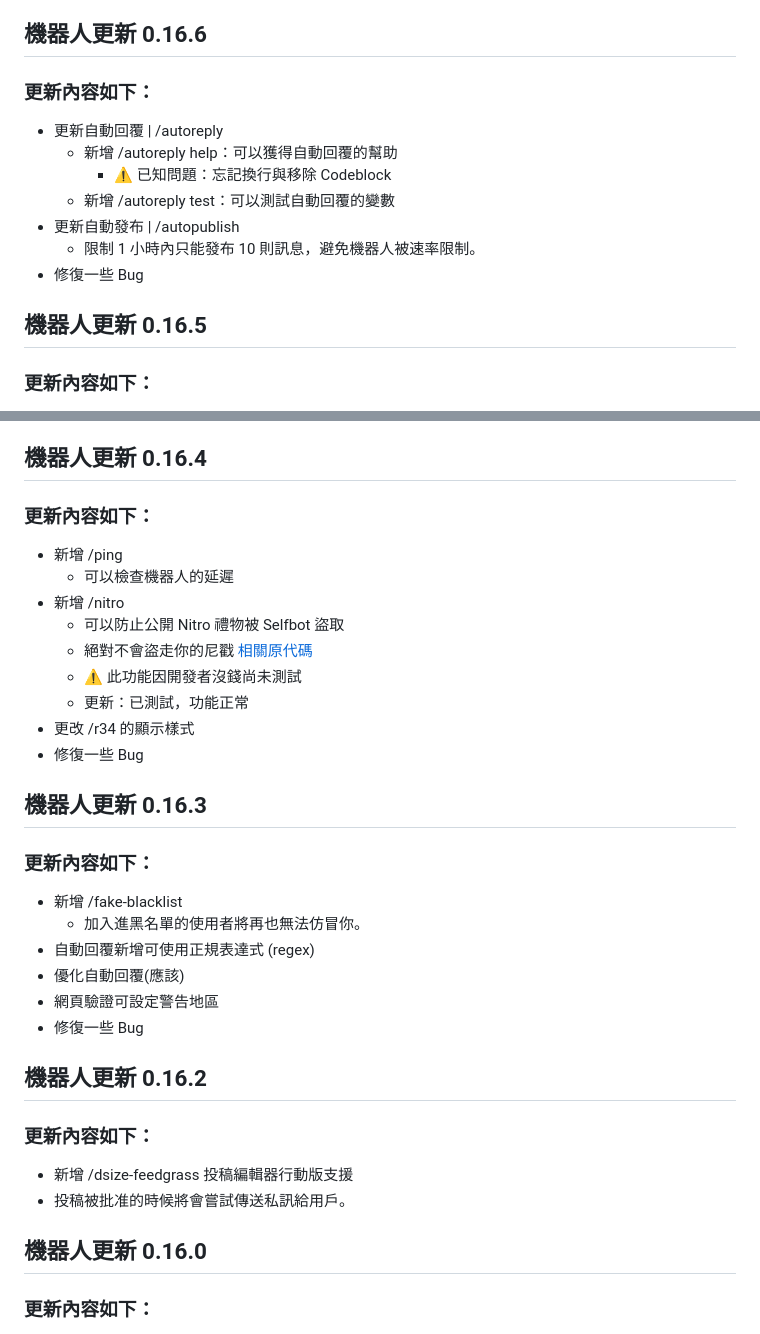
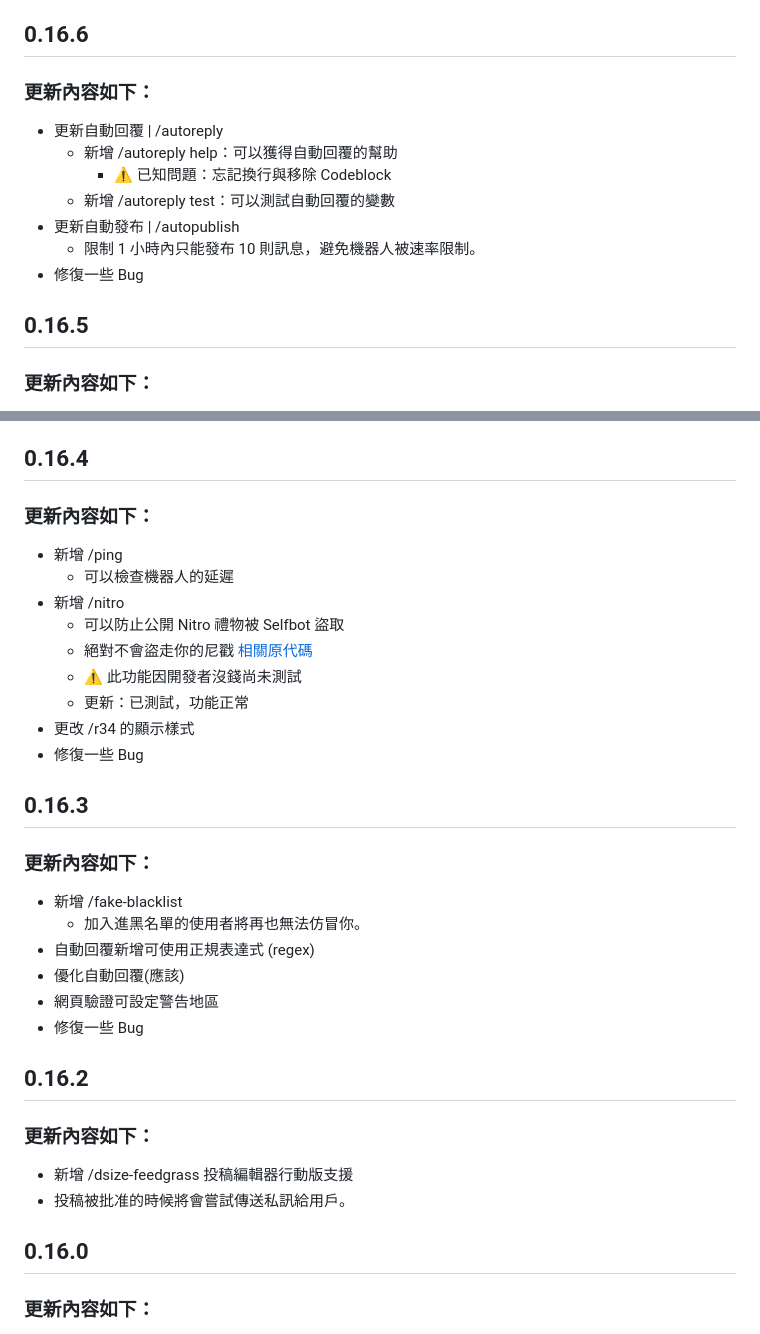
Before and after one commit to AvianJay/useless-script, a Markdown page: discord/changelog.md, 2 parts joined by grey strips. GitHub-like rendering.

```diff
--- a/discord/changelog.md
+++ b/discord/changelog.md
@@ -92,7 +92,7 @@
 * 修復上線時間顯示問題。
 * 修復一些 Bug。
 
-## 機器人更新 0.16.6
+## 0.16.6
 ### 更新內容如下：
 * 更新自動回覆 | /autoreply
   * 新增 /autoreply help：可以獲得自動回覆的幫助
@@ -102,7 +102,7 @@
   * 限制 1 小時內只能發布 10 則訊息，避免機器人被速率限制。
 * 修復一些 Bug
 
-## 機器人更新 0.16.5
+## 0.16.5
 ### 更新內容如下：
 * 新增 `y!setprefix`
   * 可以更改此機器人的前綴。
@@ -115,7 +115,7 @@
 * 修復一些 Bug
 * 新增一個還在開發的遊戲，~~但是我把它禁用掉了 測試機器人裡有~~
 
-## 機器人更新 0.16.4
+## 0.16.4
 ### 更新內容如下：
 * 新增 /ping
   * 可以檢查機器人的延遲
@@ -127,7 +127,7 @@
 * 更改 /r34 的顯示樣式
 * 修復一些 Bug
 
-## 機器人更新 0.16.3
+## 0.16.3
 ### 更新內容如下：
 * 新增 /fake-blacklist
   * 加入進黑名單的使用者將再也無法仿冒你。
@@ -136,12 +136,12 @@
 * 網頁驗證可設定警告地區
 * 修復一些 Bug
 
-## 機器人更新 0.16.2
+## 0.16.2
 ### 更新內容如下：
 * 新增 /dsize-feedgrass 投稿編輯器行動版支援
 * 投稿被批准的時候將會嘗試傳送私訊給用戶。
 
-## 機器人更新 0.16.0
+## 0.16.0
 ### 更新內容如下：
 * 現在可以使用 /contribute 來進行投稿圖片，包括：
   * /dsize-feedgrass 所使用的圖片
```
Also changed, not shown: other parts of discord/changelog.md (+8 -8 lines).
